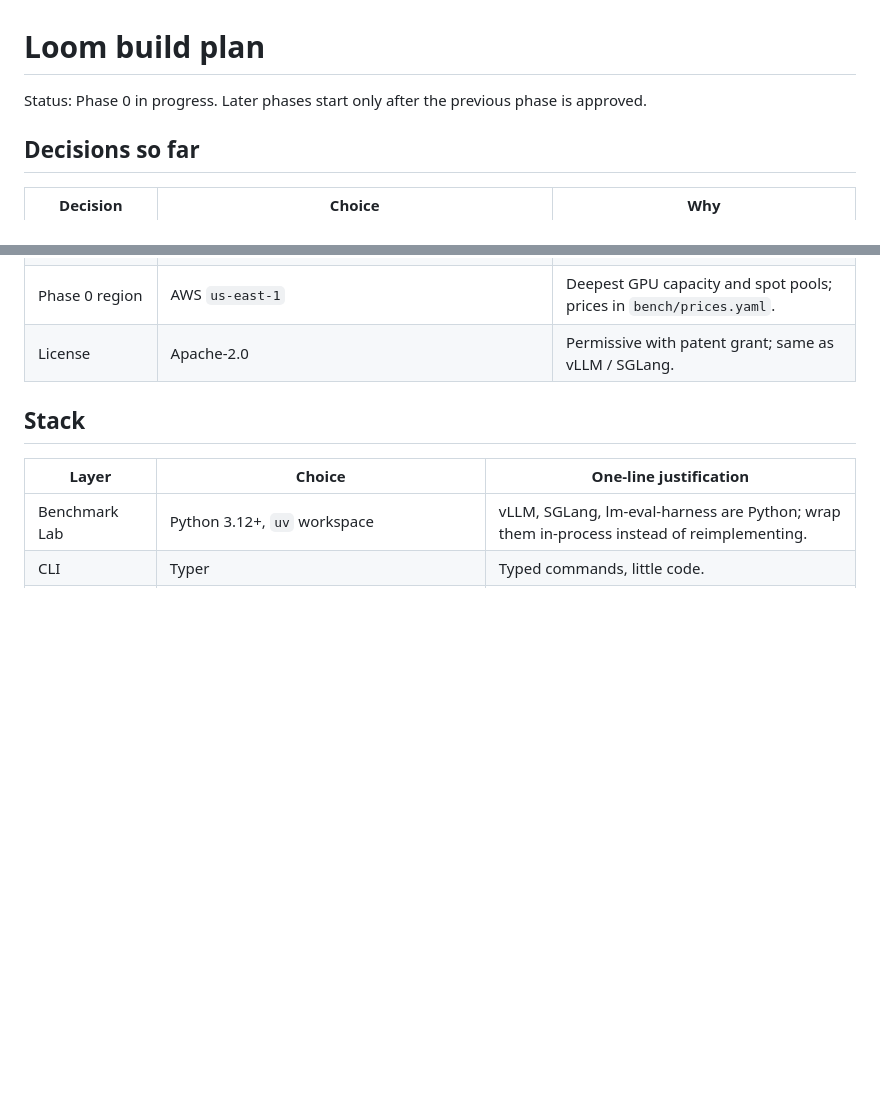
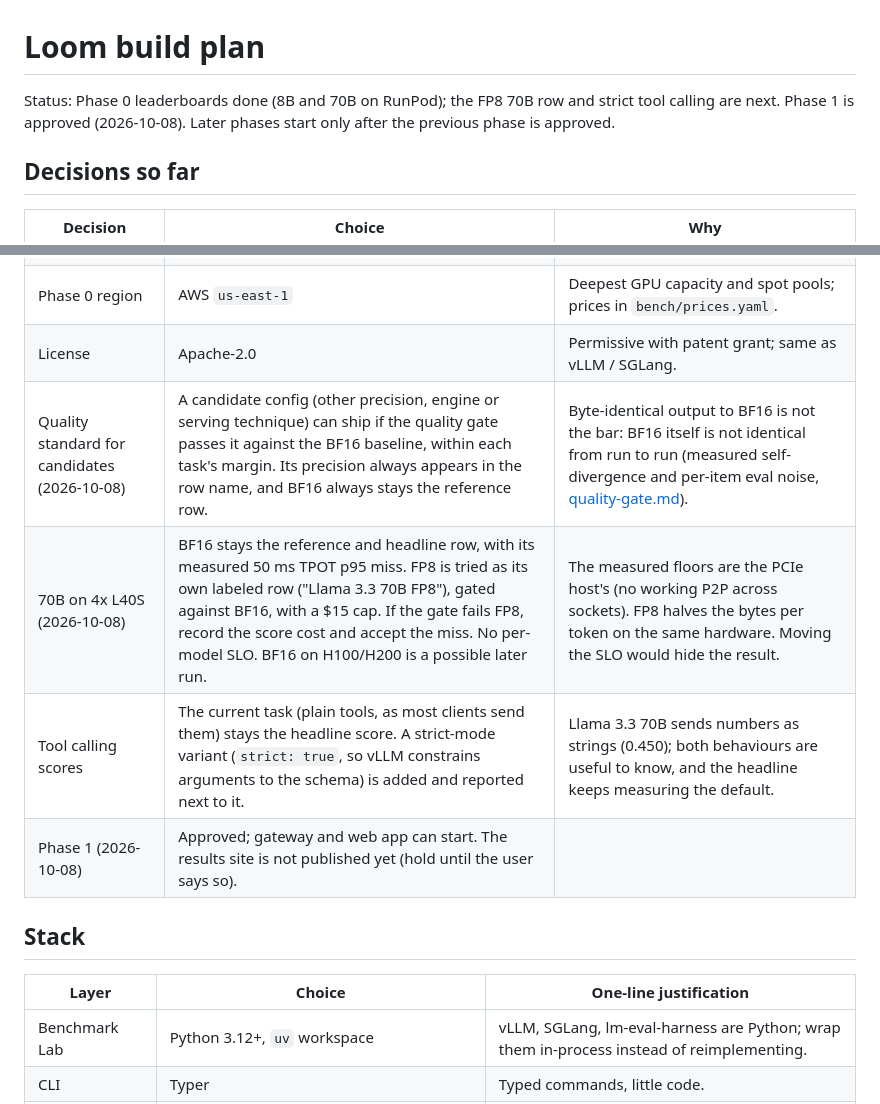
Before and after one commit to arulster17/loom, a Markdown page: docs/PLAN.md, 2 parts joined by grey strips. GitHub-like rendering; blank space fills up the shorter version.

Commit message:
Docs: record the quality standard, the FP8 70B plan, strict tool calling and Phase 1 approval
Co-Authored-By: Claude Opus 5.5 (1M context) <noreply@anthropic.com>
Claude-Session: https://claude.ai/code/session_019tTAKrK9DnVUrtRyVy29K1

```diff
--- a/docs/PLAN.md
+++ b/docs/PLAN.md
@@ -1,6 +1,6 @@
 # Loom build plan
 
-Status: Phase 0 in progress. Later phases start only after the previous phase is approved.
+Status: Phase 0 leaderboards done (8B and 70B on RunPod); the FP8 70B row and strict tool calling are next. Phase 1 is approved (2026-10-08). Later phases start only after the previous phase is approved.
 
 ## Decisions so far
 
@@ -10,6 +10,10 @@ Status: Phase 0 in progress. Later phases start only after the previous phase is
 | Phase 0 GPU provider (2026-10-05) | RunPod Secure Cloud on-demand: Qwen3-8B on 1x L40S, Llama 3.3 70B on 4x L40S. The `runpod` provider is built (2026-10-06): one pod per engine image, driven over direct SSH, jobs as an unprivileged user, results through presigned S3 URLs ([runbook-runpod.md](runbook-runpod.md)). EC2 (`aws_ec2`) stays as the secondary path; a spot quota increase is pending with AWS. | The AWS GPU spot quota is 0. Secure Cloud over Community for steadier latency. AWS support is still needed later. |
 | Phase 0 region | AWS `us-east-1` | Deepest GPU capacity and spot pools; prices in `bench/prices.yaml`. |
 | License | Apache-2.0 | Permissive with patent grant; same as vLLM / SGLang. |
+| Quality standard for candidates (2026-10-08) | A candidate config (other precision, engine or serving technique) can ship if the quality gate passes it against the BF16 baseline, within each task's margin. Its precision always appears in the row name, and BF16 always stays the reference row. | Byte-identical output to BF16 is not the bar: BF16 itself is not identical from run to run (measured self-divergence and per-item eval noise, [quality-gate.md](quality-gate.md)). |
+| 70B on 4x L40S (2026-10-08) | BF16 stays the reference and headline row, with its measured 50 ms TPOT p95 miss. FP8 is tried as its own labeled row ("Llama 3.3 70B FP8"), gated against BF16, with a $15 cap. If the gate fails FP8, record the score cost and accept the miss. No per-model SLO. BF16 on H100/H200 is a possible later run. | The measured floors are the PCIe host's (no working P2P across sockets). FP8 halves the bytes per token on the same hardware. Moving the SLO would hide the result. |
+| Tool calling scores | The current task (plain tools, as most clients send them) stays the headline score. A strict-mode variant (`strict: true`, so vLLM constrains arguments to the schema) is added and reported next to it. | Llama 3.3 70B sends numbers as strings (0.450); both behaviours are useful to know, and the headline keeps measuring the default. |
+| Phase 1 (2026-10-08) | Approved; gateway and web app can start. The results site is not published yet (hold until the user says so). | |
 
 ## Stack
 
```
